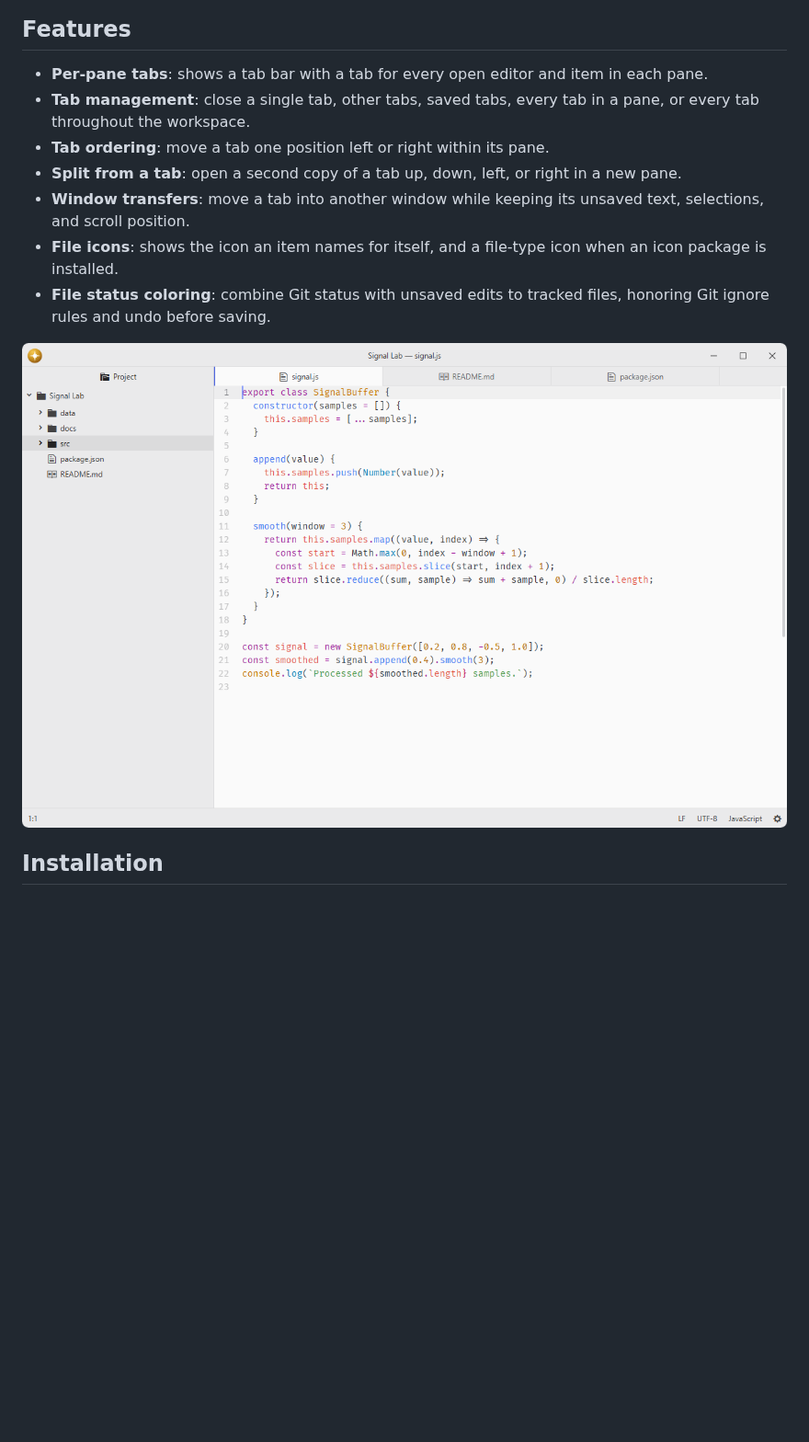
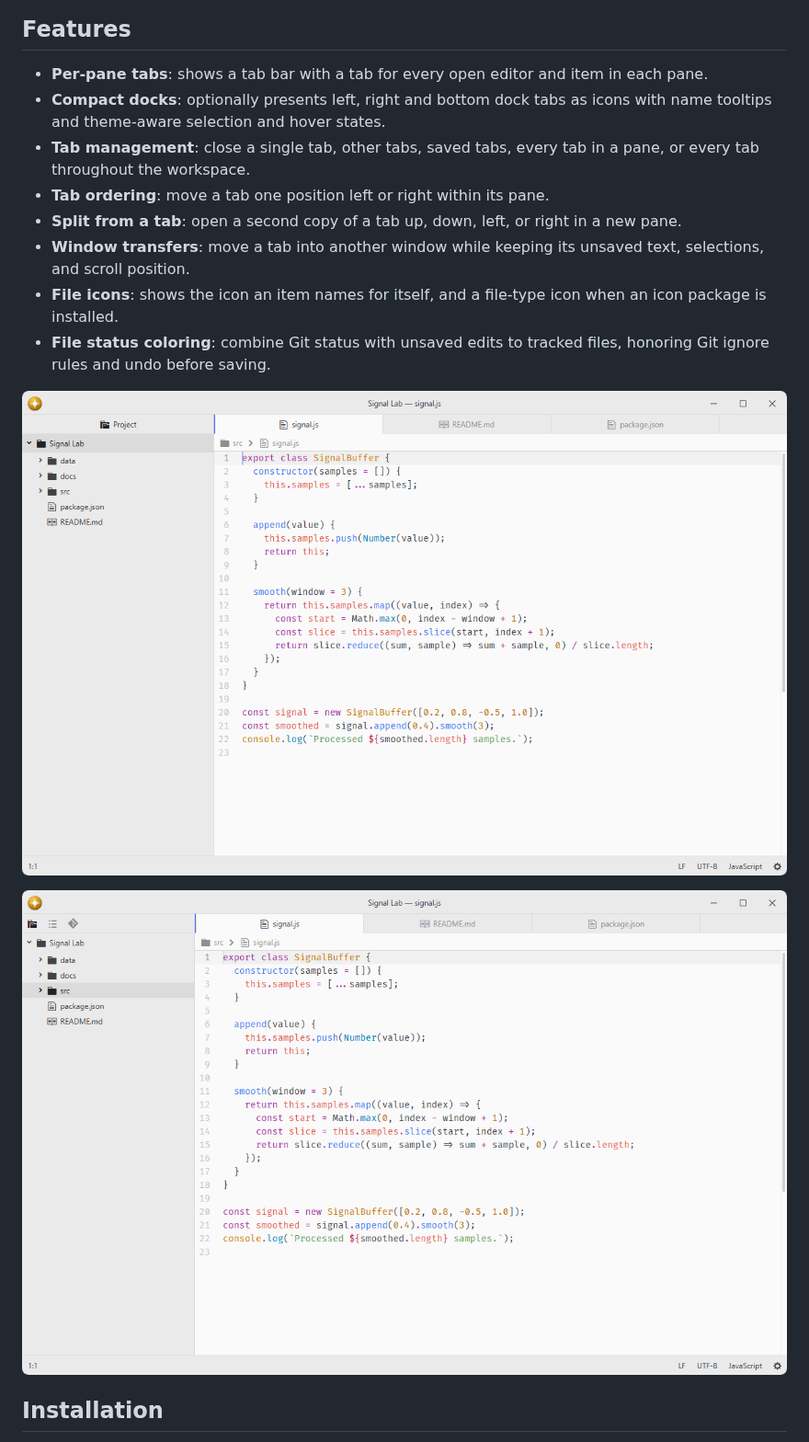
Before and after one commit to lumine-code/tabs, a Markdown page: README.md, the part around the change. Shown at 92% size. Drawn GitHub-style; pictures changed too: .github/demo-dock-icons.png (added), .github/demo.png; blank space fills up the shorter version.

Commit message:
Add compact dock tabs with a shared close button

```diff
--- a/README.md
+++ b/README.md
@@ -7,6 +7,7 @@ Fork of [pulsar-edit/pulsar](https://github.com/pulsar-edit/pulsar) (`packages/t
 ## Features
 
 - **Per-pane tabs**: shows a tab bar with a tab for every open editor and item in each pane.
+- **Compact docks**: optionally presents left, right and bottom dock tabs as icons with name tooltips and theme-aware selection and hover states.
 - **Tab management**: close a single tab, other tabs, saved tabs, every tab in a pane, or every tab throughout the workspace.
 - **Tab ordering**: move a tab one position left or right within its pane.
 - **Split from a tab**: open a second copy of a tab up, down, left, or right in a new pane.
@@ -15,6 +16,8 @@ Fork of [pulsar-edit/pulsar](https://github.com/pulsar-edit/pulsar) (`packages/t
 - **File status coloring**: combine Git status with unsaved edits to tracked files, honoring Git ignore rules and undo before saving.
 
 ![Switch between open source, project notes and metadata.](.github/demo.png)
+
+![Keep dock tools in a compact icon strip while source tabs retain their titles.](.github/demo-dock-icons.png)
 
 ## Installation
 
```
Also changed, not shown: 8 other files.
